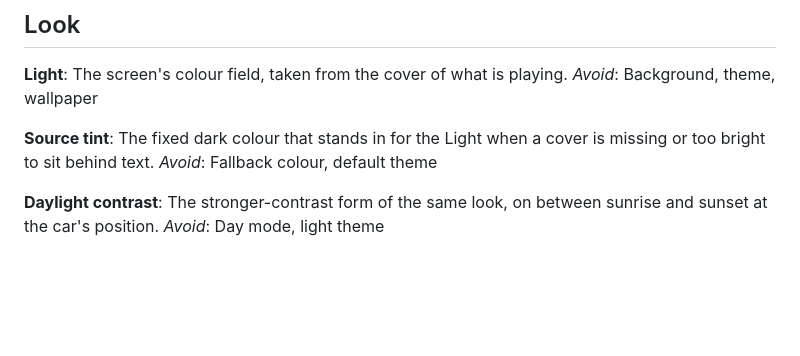
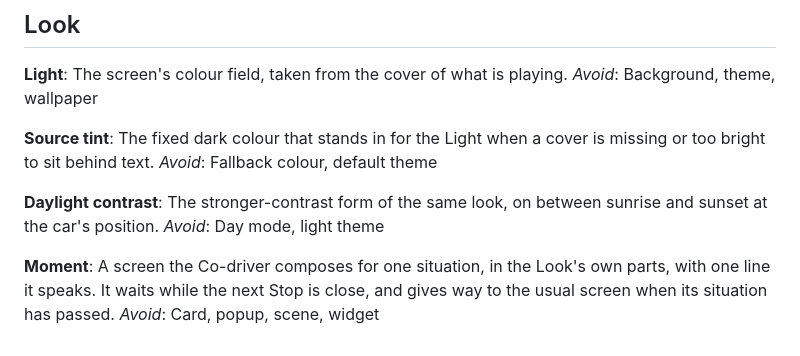
Before and after one commit to simonwjackson/vela, a Markdown page: CONTEXT.md, the part around the change. Rendered like a GitHub page; blank space fills up the shorter version.

Commit message:
docs: Moment, and ADR 0010 (the Co-driver composes Moments in the assistant)

```diff
--- a/CONTEXT.md
+++ b/CONTEXT.md
@@ -89,3 +89,7 @@ _Avoid_: Fallback colour, default theme
 **Daylight contrast**:
 The stronger-contrast form of the same look, on between sunrise and sunset at the car's position.
 _Avoid_: Day mode, light theme
+
+**Moment**:
+A screen the Co-driver composes for one situation, in the Look's own parts, with one line it speaks. It waits while the next Stop is close, and gives way to the usual screen when its situation has passed.
+_Avoid_: Card, popup, scene, widget
```
Also changed, not shown: docs/adr/0010-the-co-driver-composes-moments-in-the-assistant.md (added, +11 -0 lines).
